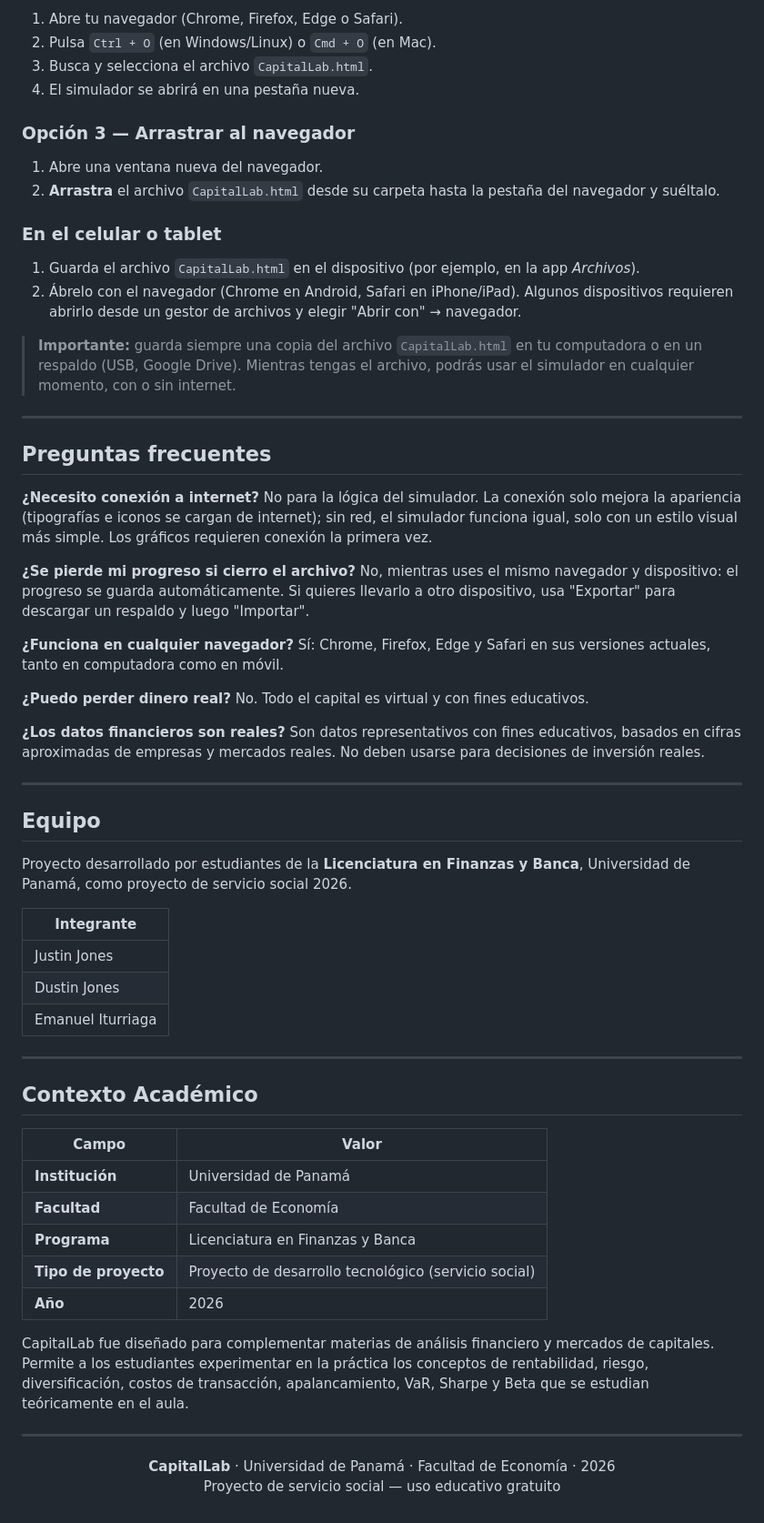
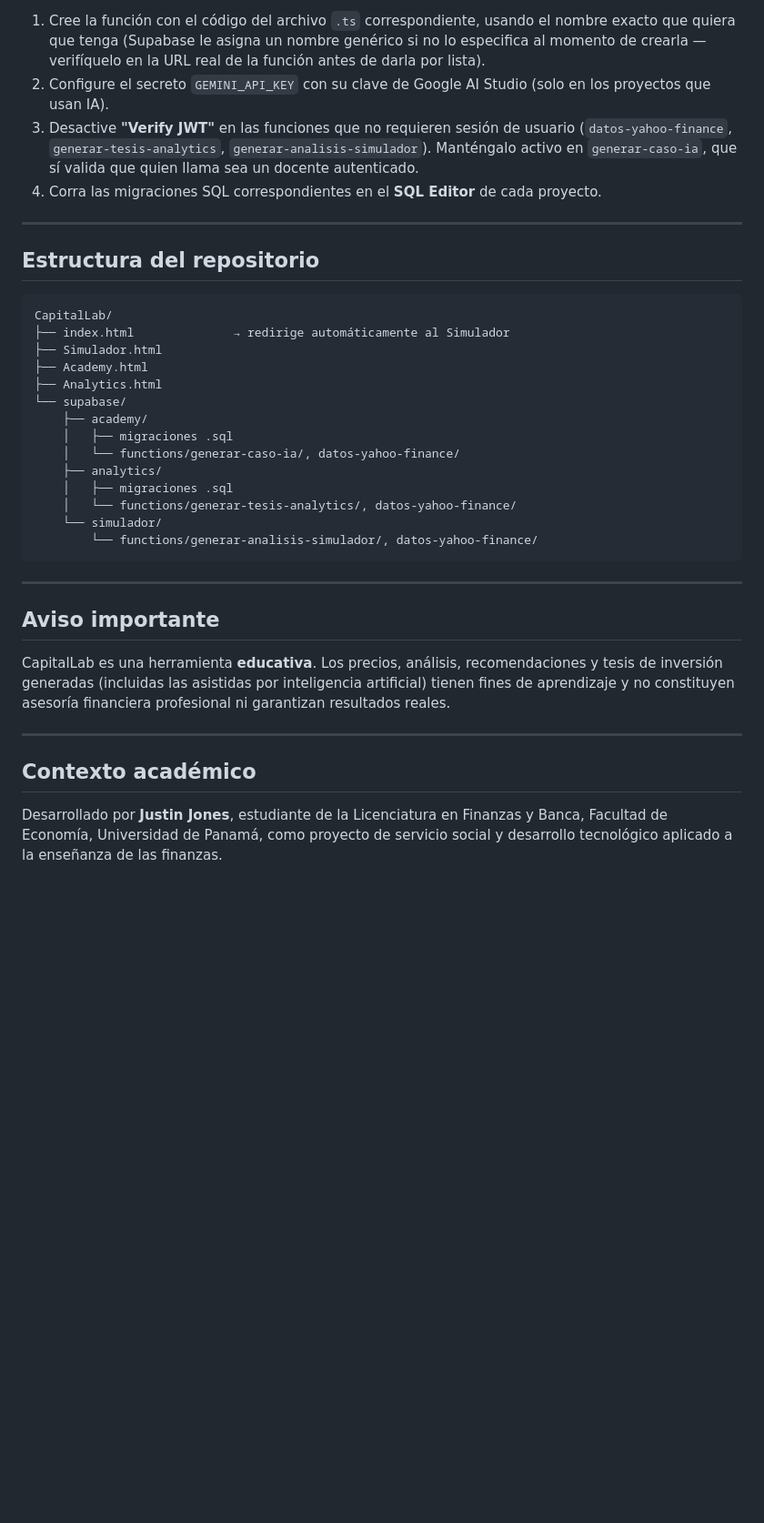
Before and after one commit to JustinJones416/Capital-Lab, a Markdown page: README.md, the part around one of its changes. Shown at 91% size. Drawn GitHub-style; blank space fills up the shorter version.

````diff
--- a/README.md
+++ b/README.md
@@ -122,69 +126,38 @@ CapitalLab es un **único archivo HTML** que se abre directamente en cualquier n
 
-1. Abre tu navegador (Chrome, Firefox, Edge o Safari).
-2. Pulsa `Ctrl + O` (en Windows/Linux) o `Cmd + O` (en Mac).
-3. Busca y selecciona el archivo `CapitalLab.html`.
-4. El simulador se abrirá en una pestaña nueva.
-
-### Opción 3 — Arrastrar al navegador
-
-1. Abre una ventana nueva del navegador.
-2. **Arrastra** el archivo `CapitalLab.html` desde su carpeta hasta la pestaña del navegador y suéltalo.
-
-### En el celular o tablet
-
-1. Guarda el archivo `CapitalLab.html` en el dispositivo (por ejemplo, en la app *Archivos*).
-2. Ábrelo con el navegador (Chrome en Android, Safari en iPhone/iPad). Algunos dispositivos requieren abrirlo desde un gestor de archivos y elegir "Abrir con" → navegador.
-
-> **Importante:** guarda siempre una copia del archivo `CapitalLab.html` en tu computadora o en un respaldo (USB, Google Drive). Mientras tengas el archivo, podrás usar el simulador en cualquier momento, con o sin internet.
+1. Cree la función con el código del archivo `.ts` correspondiente, usando el nombre exacto que quiera que tenga (Supabase le asigna un nombre genérico si no lo especifica al momento de crearla — verifíquelo en la URL real de la función antes de darla por lista).
+2. Configure el secreto `GEMINI_API_KEY` con su clave de Google AI Studio (solo en los proyectos que usan IA).
+3. Desactive **"Verify JWT"** en las funciones que no requieren sesión de usuario (`datos-yahoo-finance`, `generar-tesis-analytics`, `generar-analisis-simulador`). Manténgalo activo en `generar-caso-ia`, que sí valida que quien llama sea un docente autenticado.
+4. Corra las migraciones SQL correspondientes en el **SQL Editor** de cada proyecto.
 
 ---
 
-## Preguntas frecuentes
+## Estructura del repositorio
 
-**¿Necesito conexión a internet?**
-No para la lógica del simulador. La conexión solo mejora la apariencia (tipografías e iconos se cargan de internet); sin red, el simulador funciona igual, solo con un estilo visual más simple. Los gráficos requieren conexión la primera vez.
-
-**¿Se pierde mi progreso si cierro el archivo?**
-No, mientras uses el mismo navegador y dispositivo: el progreso se guarda automáticamente. Si quieres llevarlo a otro dispositivo, usa "Exportar" para descargar un respaldo y luego "Importar".
-
-**¿Funciona en cualquier navegador?**
-Sí: Chrome, Firefox, Edge y Safari en sus versiones actuales, tanto en computadora como en móvil.
-
-**¿Puedo perder dinero real?**
-No. Todo el capital es virtual y con fines educativos.
-
-**¿Los datos financieros son reales?**
-Son datos representativos con fines educativos, basados en cifras aproximadas de empresas y mercados reales. No deben usarse para decisiones de inversión reales.
+```
+CapitalLab/
+├── index.html              → redirige automáticamente al Simulador
+├── Simulador.html
+├── Academy.html
+├── Analytics.html
+└── supabase/
+    ├── academy/
+    │   ├── migraciones .sql
+    │   └── functions/generar-caso-ia/, datos-yahoo-finance/
+    ├── analytics/
+    │   ├── migraciones .sql
+    │   └── functions/generar-tesis-analytics/, datos-yahoo-finance/
+    └── simulador/
+        └── functions/generar-analisis-simulador/, datos-yahoo-finance/
+```
 
 ---
 
-## Equipo
+## Aviso importante
 
-Proyecto desarrollado por estudiantes de la **Licenciatura en Finanzas y Banca**, Universidad de Panamá, como proyecto de servicio social 2026.
-
-| Integrante |
-|---|
-| Justin Jones |
-| Dustin Jones |
-| Emanuel Iturriaga |
+CapitalLab es una herramienta **educativa**. Los precios, análisis, recomendaciones y tesis de inversión generadas (incluidas las asistidas por inteligencia artificial) tienen fines de aprendizaje y no constituyen asesoría financiera profesional ni garantizan resultados reales.
 
 ---
 
-## Contexto Académico
+## Contexto académico
 
-| Campo | Valor |
-|---|---|
-| **Institución** | Universidad de Panamá |
-| **Facultad** | Facultad de Economía |
-| **Programa** | Licenciatura en Finanzas y Banca |
-| **Tipo de proyecto** | Proyecto de desarrollo tecnológico (servicio social) |
-| **Año** | 2026 |
-
-CapitalLab fue diseñado para complementar materias de análisis financiero y mercados de capitales. Permite a los estudiantes experimentar en la práctica los conceptos de rentabilidad, riesgo, diversificación, costos de transacción, apalancamiento, VaR, Sharpe y Beta que se estudian teóricamente en el aula.
-
----
-
-<p align="center">
-  <strong>CapitalLab</strong> · Universidad de Panamá · Facultad de Economía · 2026<br>
-  Proyecto de servicio social — uso educativo gratuito
-</p>
+Desarrollado por **Justin Jones**, estudiante de la Licenciatura en Finanzas y Banca, Facultad de Economía, Universidad de Panamá, como proyecto de servicio social y desarrollo tecnológico aplicado a la enseñanza de las finanzas.
````
Also changed, not shown: other parts of README.md (+86 -82 lines).
